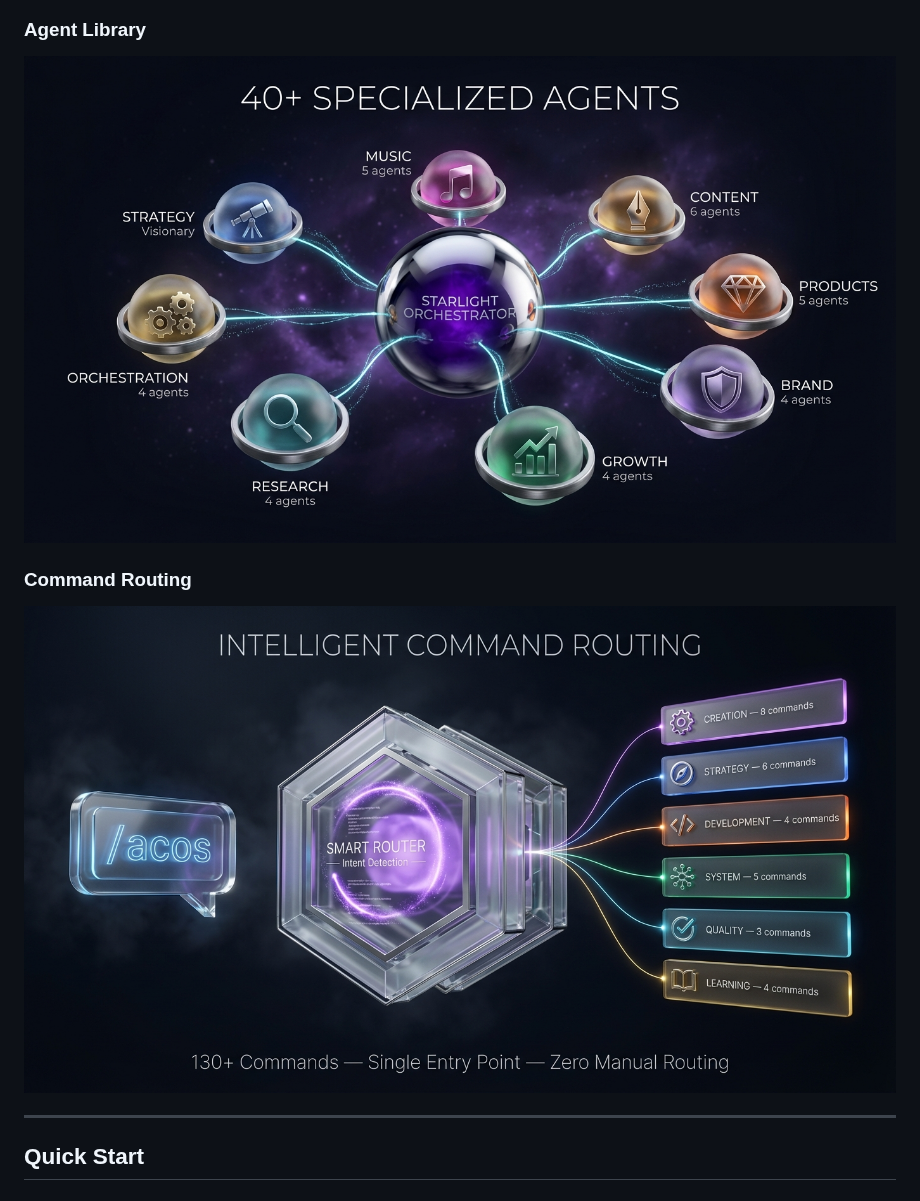
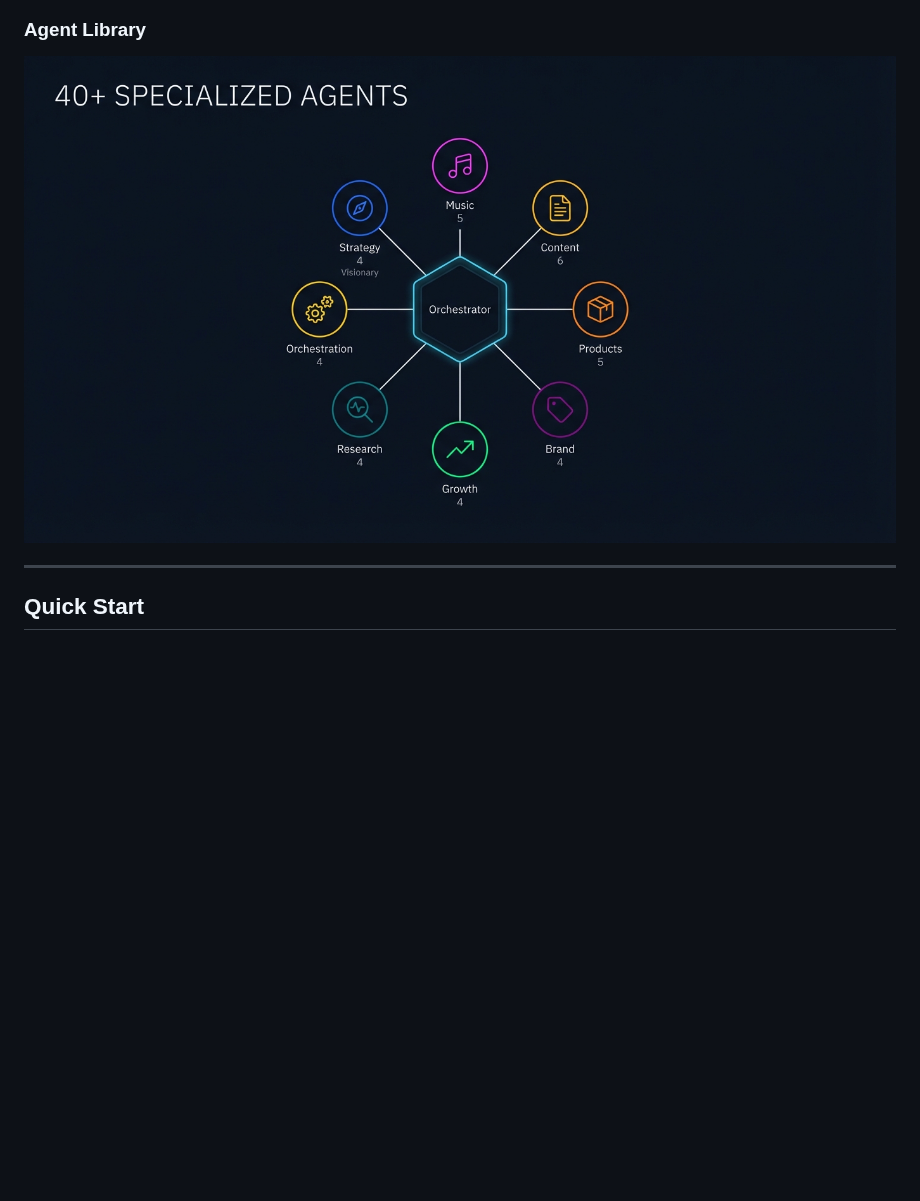
Before and after one commit to frankxai/agentic-creator-os, a Markdown page: README.md, the part around one of its changes. Rendered like a GitHub page; pictures changed too: docs/infographics/v7-agents-dev.png (added); blank space fills up the shorter version.

```diff
--- a/README.md
+++ b/README.md
@@ -33,11 +17,7 @@ Agentic Creator OS is a **production-grade operating system for generative creat
 
 ### Agent Library
 
-![40+ Specialized Agents](docs/infographics/v7-04-agents-premium.png)
-
-### Command Routing
-
-![Intelligent Command Routing](docs/infographics/v7-05-routing-premium.png)
+![40+ Specialized Agents](docs/infographics/v7-agents-dev.png)
 
 ---
 
```
Also changed, not shown: other parts of README.md (+5 -21 lines), docs/infographics/v7-agents-dev_thumb.jpeg (added), docs/infographics/v7-hero-dev.png (added), docs/infographics/v7-hero-dev_thumb.jpeg (added), docs/infographics/v7-layers-dev.png (added), docs/infographics/v7-layers-dev_thumb.jpeg (added).
